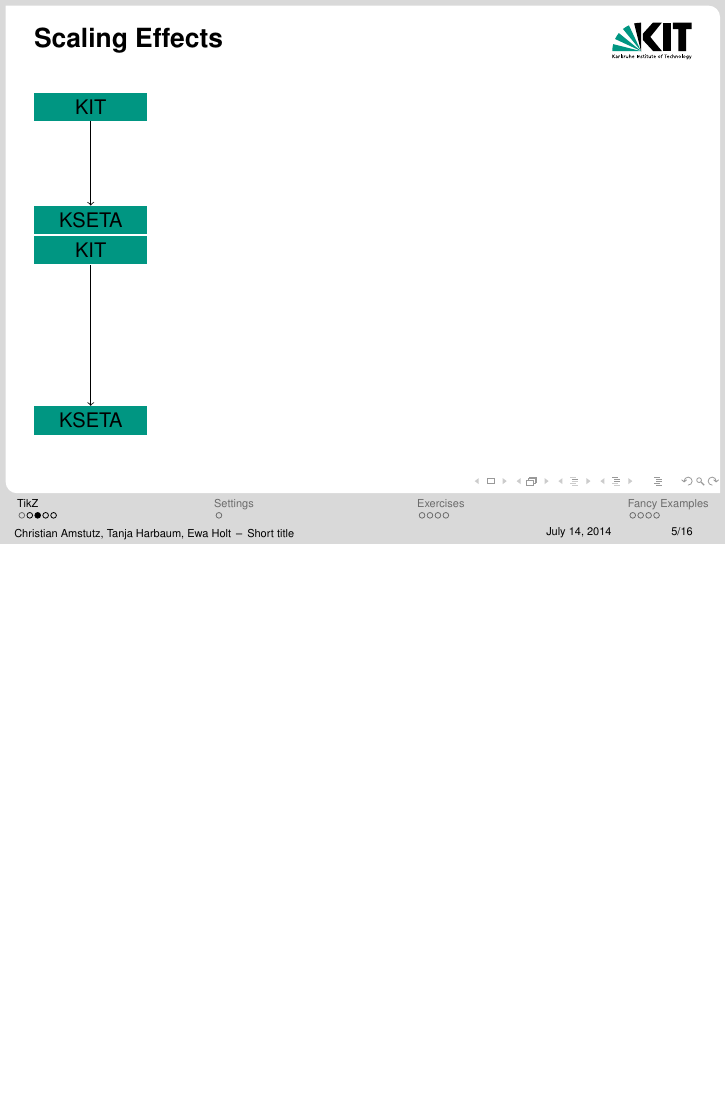
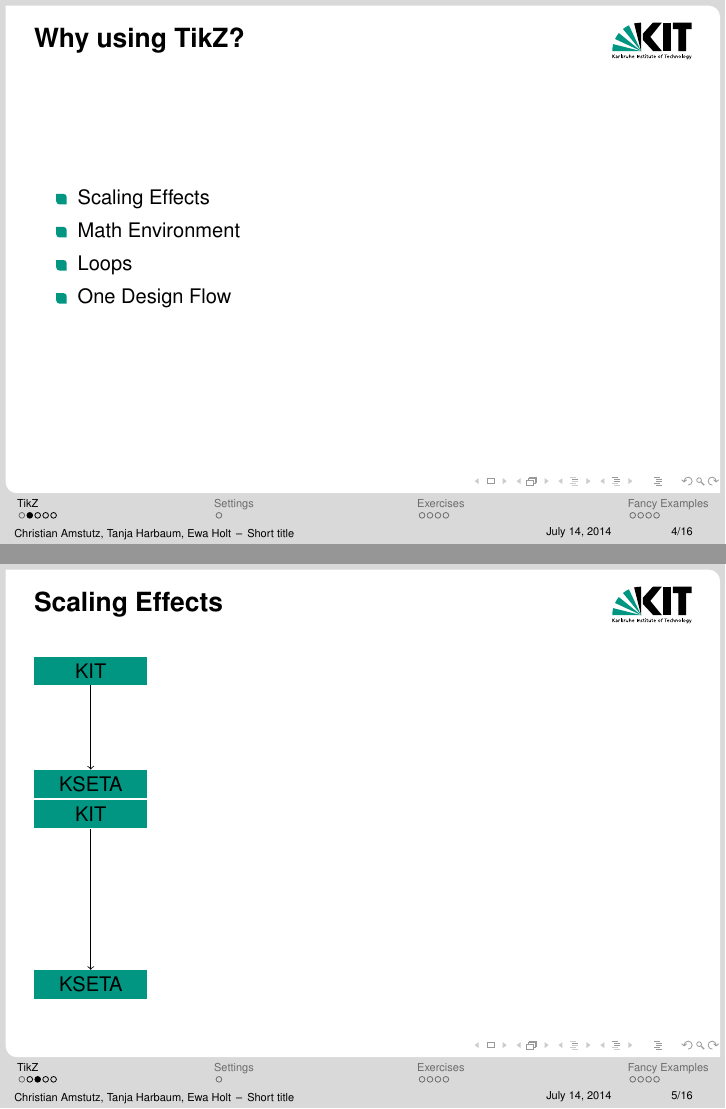
Before and after one commit to camstutz/tikz_tutorial, LaTeX slides (tikz_tutorial.tex): page 5 of 16 before the commit and pages 4 and 5 of 16 after it, the two joined at a grey line, the shorter picture padded with empty space. Compiled offline with pdfLaTeX.

Commit message:
added some bullets

```diff
--- a/tikz_tutorial.tex
+++ b/tikz_tutorial.tex
@@ -131,6 +131,13 @@
 %*****************************************
 \subsection{Why using TikZ?}
 \begin{frame}{Why using TikZ?}
+\begin{itemize}
+	\item Scaling Effects
+	\item Math Environment
+	\item Loops
+	\item One Design Flow
+\end{itemize}
+
 \end{frame}
 %*****************************************
 \begin{frame}{Scaling Effects}
```
Also changed, not shown: tikz_bilder/exercise_uml.tex (+1 -1 lines), tikz_tutorial.tex (1 more changed lines).
